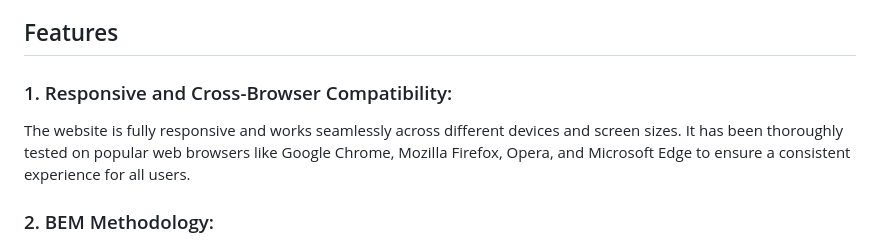
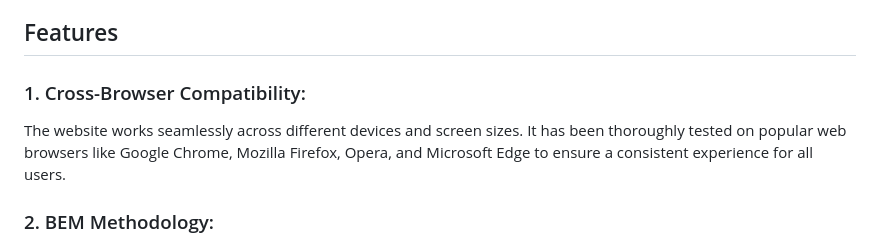
Before and after one commit to anenkosofi/verbose-pancake, a Markdown page: README.md, the part around the change. Drawn GitHub-style.

Commit message:
docs: update readme

```diff
--- a/README.md
+++ b/README.md
@@ -37,12 +37,12 @@
 
 ## Features
 
-### 1. Responsive and Cross-Browser Compatibility:
+### 1. Cross-Browser Compatibility:
 
-The website is fully responsive and works seamlessly across different devices
-and screen sizes. It has been thoroughly tested on popular web browsers like
-Google Chrome, Mozilla Firefox, Opera, and Microsoft Edge to ensure a consistent
-experience for all users.
+The website works seamlessly across different devices and screen sizes. It has
+been thoroughly tested on popular web browsers like Google Chrome, Mozilla
+Firefox, Opera, and Microsoft Edge to ensure a consistent experience for all
+users.
 
 ### 2. BEM Methodology:
 
```
